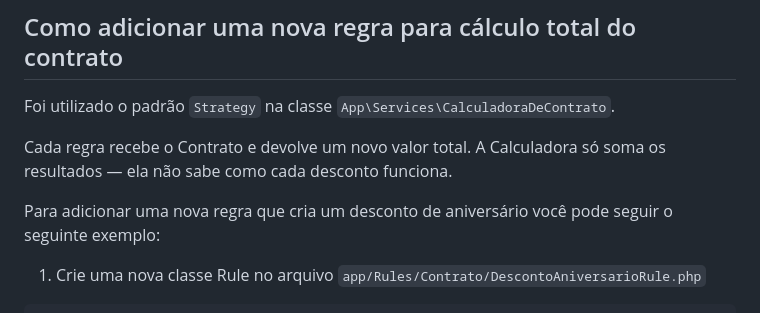
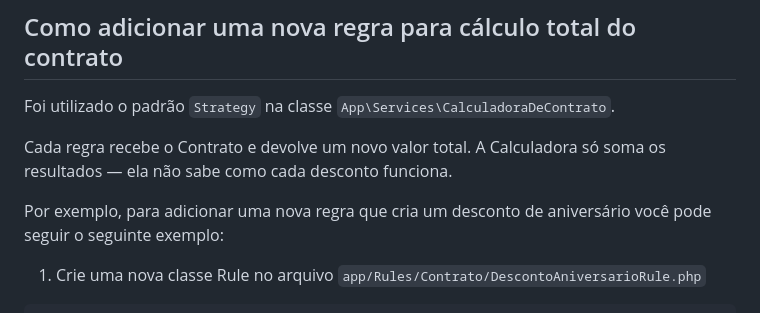
Before and after one commit to julianomacielferreira/effecti-code-challenge, a Markdown page: README.md, the part around the change. Rendered like a GitHub page.

```diff
--- a/README.md
+++ b/README.md
@@ -91,7 +91,7 @@ Foi utilizado o padrão `Strategy` na classe `App\Services\CalculadoraDeContrato
 
 Cada regra recebe o Contrato e devolve um novo valor total. A Calculadora só soma os resultados — ela não sabe como cada desconto funciona.
 
-Para adicionar uma nova regra que cria um desconto de aniversário você pode seguir o seguinte exemplo:
+Por exemplo, para adicionar uma nova regra que cria um desconto de aniversário você pode seguir o seguinte exemplo:
 
 1. Crie uma nova classe Rule no arquivo `app/Rules/Contrato/DescontoAniversarioRule.php`
 
```
